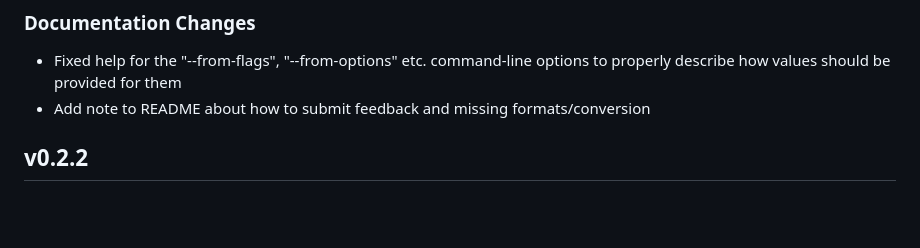
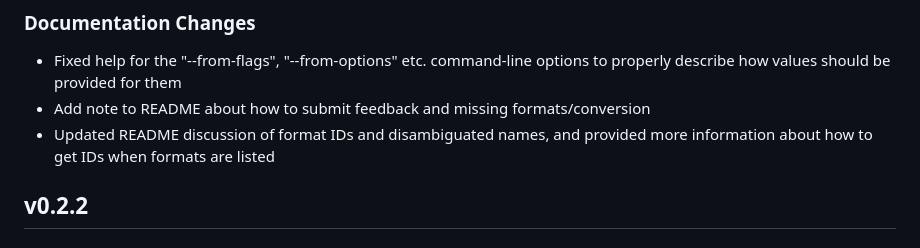
Before and after one commit to PSDI-UK/psdi-data-conversion, a Markdown page: CHANGELOG.md, the part around the change. Rendered like a GitHub page; blank space fills up the shorter version.

Commit message:
Update CHANGELOG

```diff
--- a/CHANGELOG.md
+++ b/CHANGELOG.md
@@ -11,6 +11,7 @@
 
 - Fixed help for the "--from-flags", "--from-options" etc. command-line options to properly describe how values should be provided for them
 - Add note to README about how to submit feedback and missing formats/conversion
+- Updated README discussion of format IDs and disambiguated names, and provided more information about how to get IDs when formats are listed
 
 ## v0.2.2
 
```
